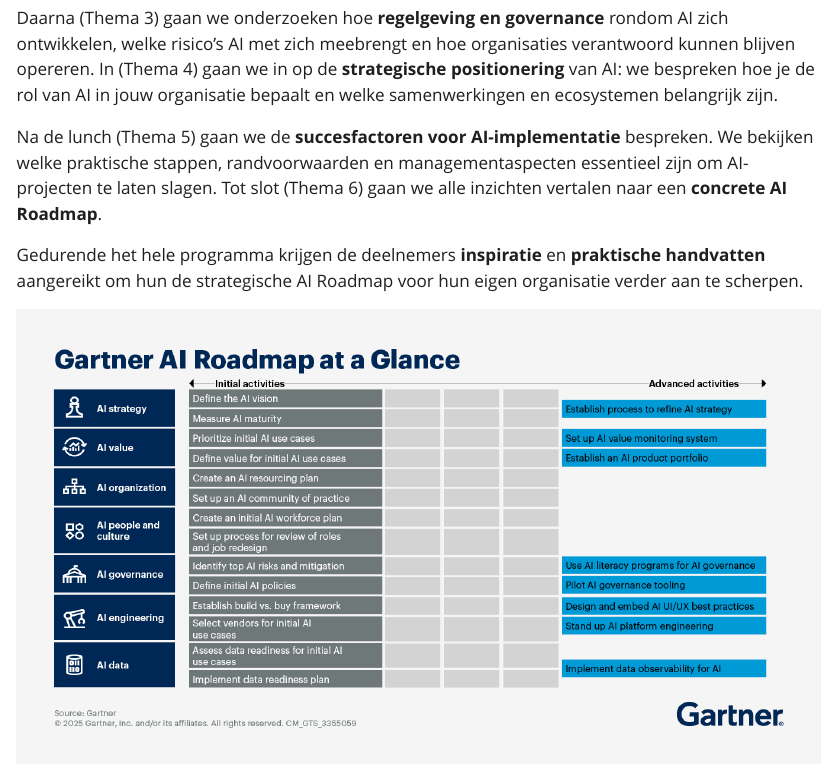
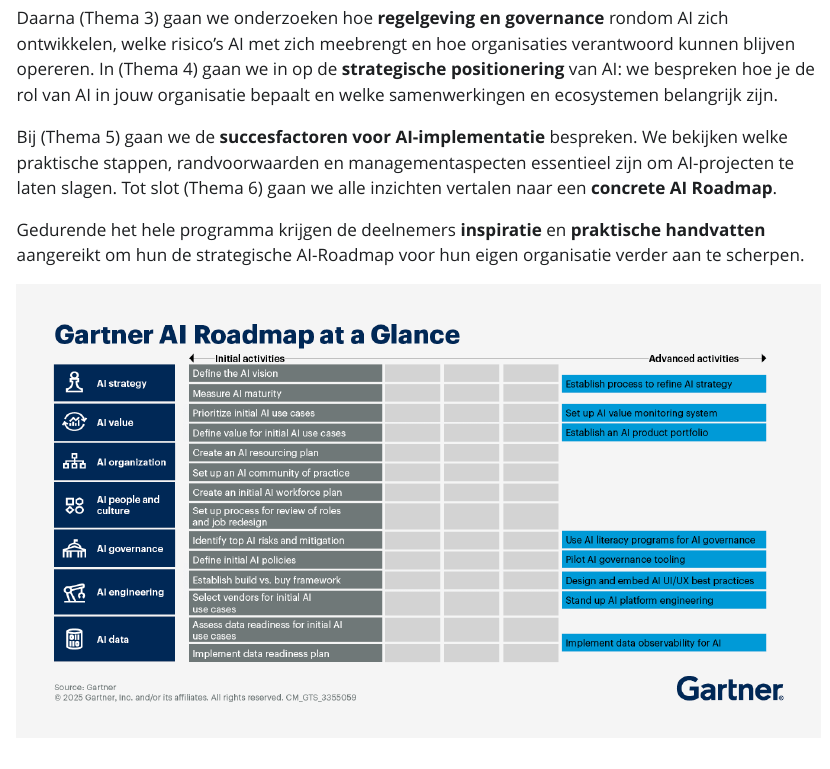
Before and after one commit to businessdatasolutions/masterclass-ai, a Quarto document (source/index.qmd): the page in a window 1100 px wide, from 3090 px down. The pictures show the output file book/index.html that the author committed with the source, opened offline; Quarto's library style sheets are replaced by a plain one without menus.

Commit message:
Minor edits

```diff
--- a/source/index.qmd
+++ b/source/index.qmd
@@ -57,8 +57,8 @@
 
 Daarna (Thema 3) gaan we onderzoeken hoe **regelgeving en governance** rondom AI zich ontwikkelen, welke risico’s AI met zich meebrengt en hoe organisaties verantwoord kunnen blijven opereren. In (Thema 4) gaan we in op de **strategische positionering** van AI: we bespreken hoe je de rol van AI in jouw organisatie bepaalt en welke samenwerkingen en ecosystemen belangrijk zijn.
 
-Na de lunch (Thema 5) gaan we de **succesfactoren voor AI-implementatie** bespreken. We bekijken welke praktische stappen, randvoorwaarden en managementaspecten essentieel zijn om AI-projecten te laten slagen. Tot slot (Thema 6) gaan we alle inzichten vertalen naar een **concrete AI Roadmap**.
+Bij (Thema 5) gaan we de **succesfactoren voor AI-implementatie** bespreken. We bekijken welke praktische stappen, randvoorwaarden en managementaspecten essentieel zijn om AI-projecten te laten slagen. Tot slot (Thema 6) gaan we alle inzichten vertalen naar een **concrete AI Roadmap**.
 
-Gedurende het hele programma krijgen de deelnemers **inspiratie** en **praktische handvatten** aangereikt om hun de strategische AI Roadmap voor hun eigen organisatie verder aan te scherpen.
+Gedurende het hele programma krijgen de deelnemers **inspiratie** en **praktische handvatten** aangereikt om hun de strategische AI-Roadmap voor hun eigen organisatie verder aan te scherpen.
 
 [![Voorbeeld AI Roadmap](images/gartner-ai-roadmap.png)](https://www.gartner.com/en/articles/ai-roadmap)
```
Also changed, not shown: source/work.qmd (+2 -2 lines), book/implementation.html, book/index.html, book/intro.html, book/search.json, book/work.html.
